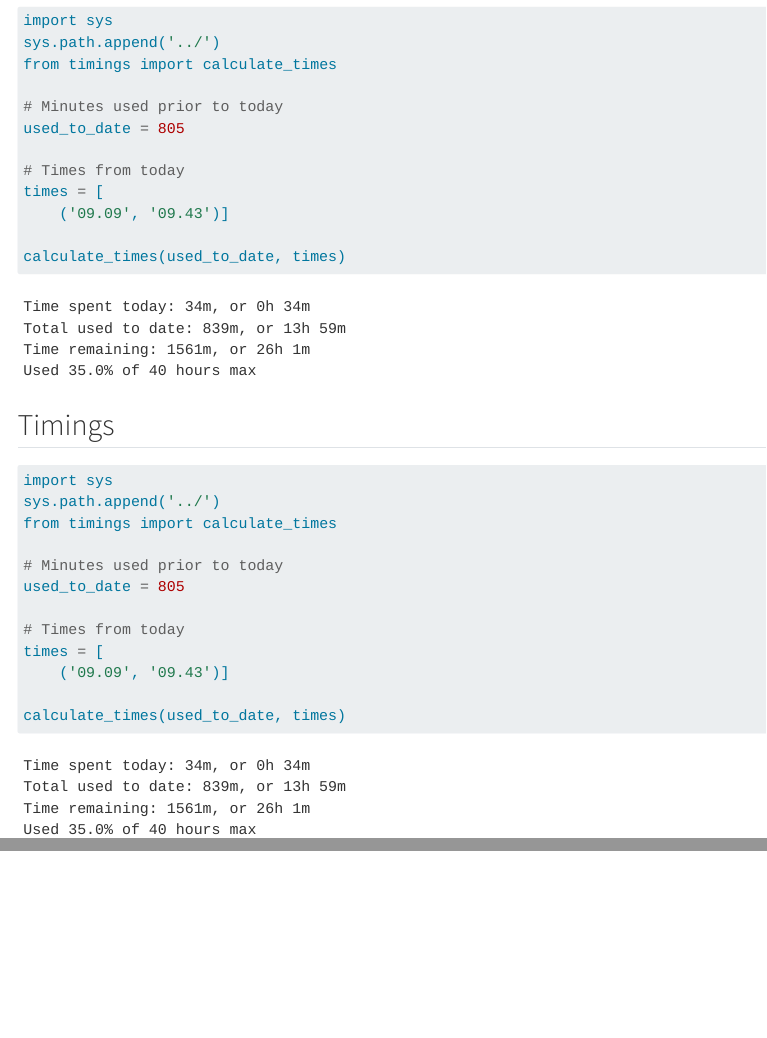
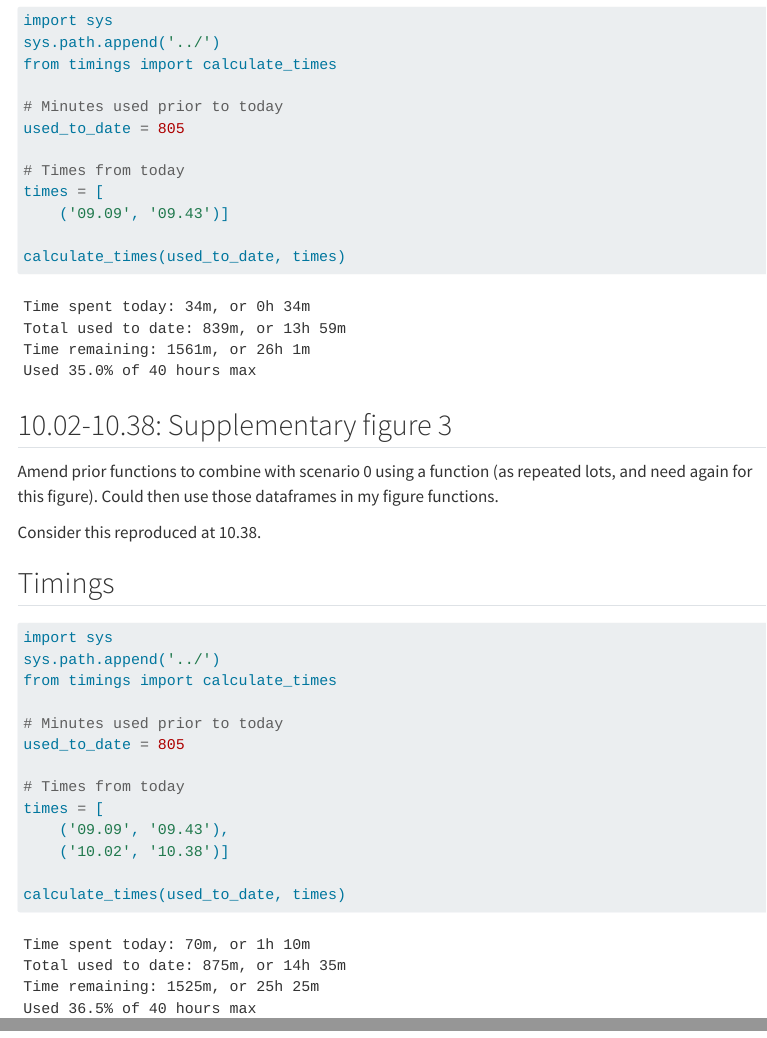
Before and after one commit to pythonhealthdatascience/stars-reproduce-kim-2021, a Quarto document (logbook/posts/2024_08_02/index.qmd): the page in a window 1100 px wide, from 350 px down, and a second part further down, joined at a grey line. Rendered offline with R 4.5, knitr and Pandoc in place of Quarto, with nearby package versions; menus at the side of the page are left out.

Commit message:
docs(logbook): update day 6 (all items reproduced)

````diff
--- a/logbook/posts/2024_08_02/index.qmd
+++ b/logbook/posts/2024_08_02/index.qmd
@@ -33,6 +33,12 @@ times = [
 calculate_times(used_to_date, times)
 ```
 
+## 10.02-10.38: Supplementary figure 3
+
+Amend prior functions to combine with scenario 0 using a function (as repeated lots, and need again for this figure). Could then use those dataframes in my figure functions.
+
+Consider this reproduced at 10.38.
+
 ## Timings
 
 ```{python}
@@ -45,7 +51,8 @@ used_to_date = 805
 
 # Times from today
 times = [
-    ('09.09', '09.43')]
+    ('09.09', '09.43'),
+    ('10.02', '10.38')]
 
 calculate_times(used_to_date, times)
 ```
````
